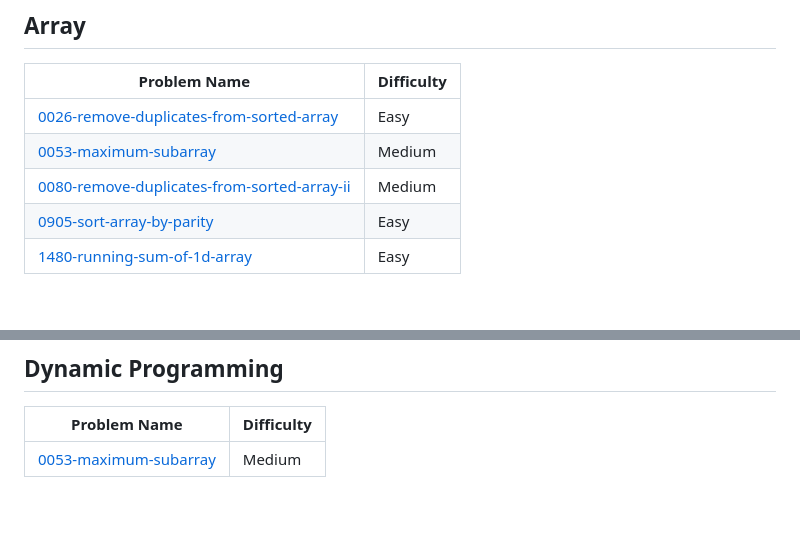
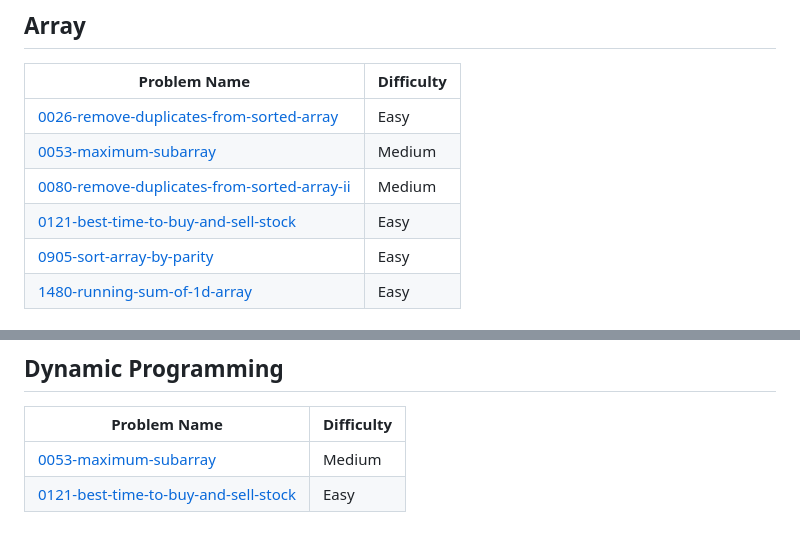
Before and after one commit to joyccceee-keren/LeetCode-Solutions, a Markdown page: README.md, 2 parts joined by grey strips. Rendered like a GitHub page.

Commit message:
Add 0121-best-time-to-buy-and-sell-stock to topics.

```diff
--- a/README.md
+++ b/README.md
@@ -32,6 +32,7 @@ Collection of LeetCode questions to ace the coding interview! - Created using [L
 | [0026-remove-duplicates-from-sorted-array](https://github.com/joyccceee-keren/LeetCode-Solutions/tree/main/0026-remove-duplicates-from-sorted-array/) | Easy |
 | [0053-maximum-subarray](https://github.com/joyccceee-keren/LeetCode-Solutions/tree/main/0053-maximum-subarray/) | Medium |
 | [0080-remove-duplicates-from-sorted-array-ii](https://github.com/joyccceee-keren/LeetCode-Solutions/tree/main/0080-remove-duplicates-from-sorted-array-ii/) | Medium |
+| [0121-best-time-to-buy-and-sell-stock](https://github.com/joyccceee-keren/LeetCode-Solutions/tree/main/0121-best-time-to-buy-and-sell-stock/) | Easy |
 | [0905-sort-array-by-parity](https://github.com/joyccceee-keren/LeetCode-Solutions/tree/main/0905-sort-array-by-parity/) | Easy |
 | [1480-running-sum-of-1d-array](https://github.com/joyccceee-keren/LeetCode-Solutions/tree/main/1480-running-sum-of-1d-array/) | Easy |
 ## Prefix Sum
@@ -56,4 +57,5 @@ Collection of LeetCode questions to ace the coding interview! - Created using [L
 | Problem Name | Difficulty |
 | ------- | ------- |
 | [0053-maximum-subarray](https://github.com/joyccceee-keren/LeetCode-Solutions/tree/main/0053-maximum-subarray/) | Medium |
+| [0121-best-time-to-buy-and-sell-stock](https://github.com/joyccceee-keren/LeetCode-Solutions/tree/main/0121-best-time-to-buy-and-sell-stock/) | Easy |
 <!---LeetCode Topics End-->
```
